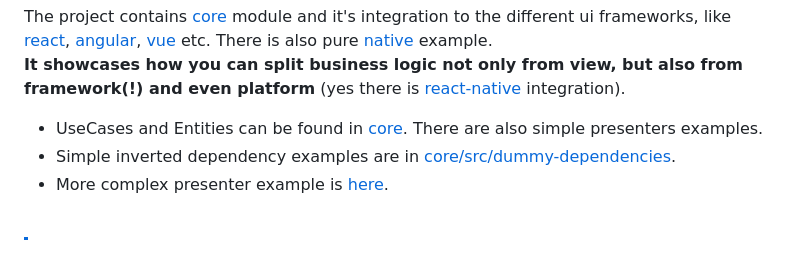
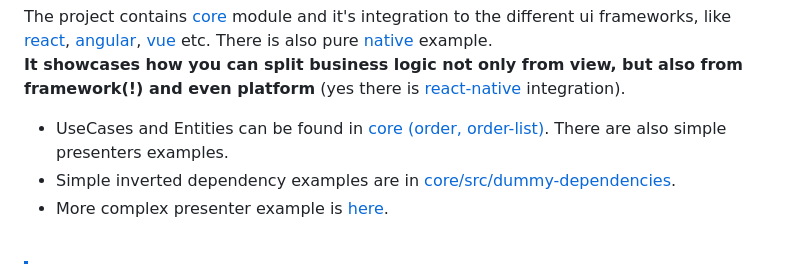
Before and after one commit to trofima/clean-architecture-playground, a Markdown page: README.md, the part around the change. GitHub-like rendering.

```diff
--- a/README.md
+++ b/README.md
@@ -25,8 +25,8 @@ The intent is make it conceivable to everyone.
 The project contains [core](./packages/core) module and it's integration to the different ui frameworks, like [react](./packages/react-example), [angular](./packages/angular-example), [vue](./packages/vue-example) etc. There is also pure [native](./packages/native-example) example.
 <br><b>It showcases how you can split business logic not only from view, but also from framework(!) and even platform</b> (yes there is [react-native](./packages/react-native-example) integration).
 
-* UseCases and Entities can be found in [core](./packages/core/src). There are also simple presenters examples.
-* Simple inverted dependency examples are in [core/src/dummy-dependencies](./packages/core/src/dummy-dependencies).
+* UseCases and Entities can be found in [core (order, order-list)](./packages/core/src). There are also simple presenters examples.
+* Simple inverted dependency examples are in [core/src/dummy-dependencies](./packages/core/src/dummy-dependencies/index.js).
 * More complex presenter example is [here](./packages/react-example/src/order/presenter.js).
 
 <br>
```
